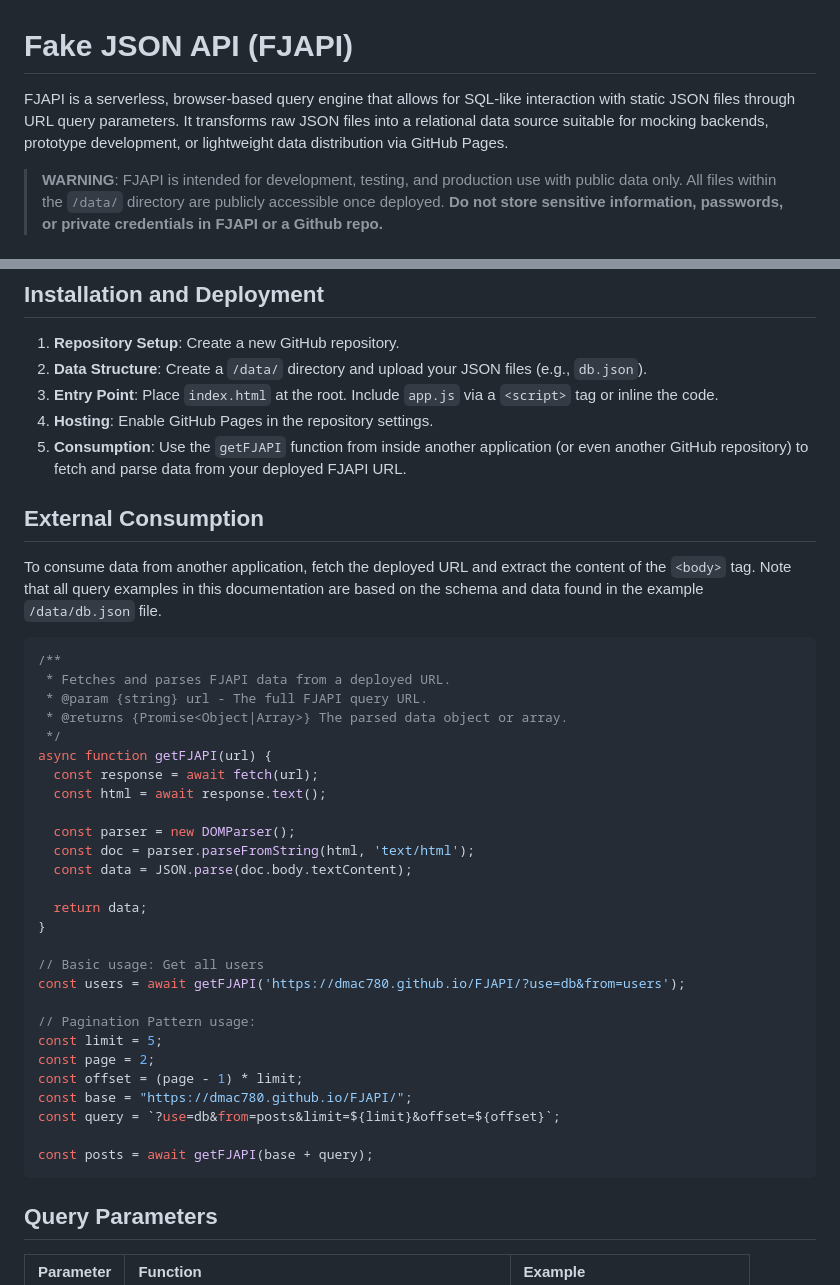
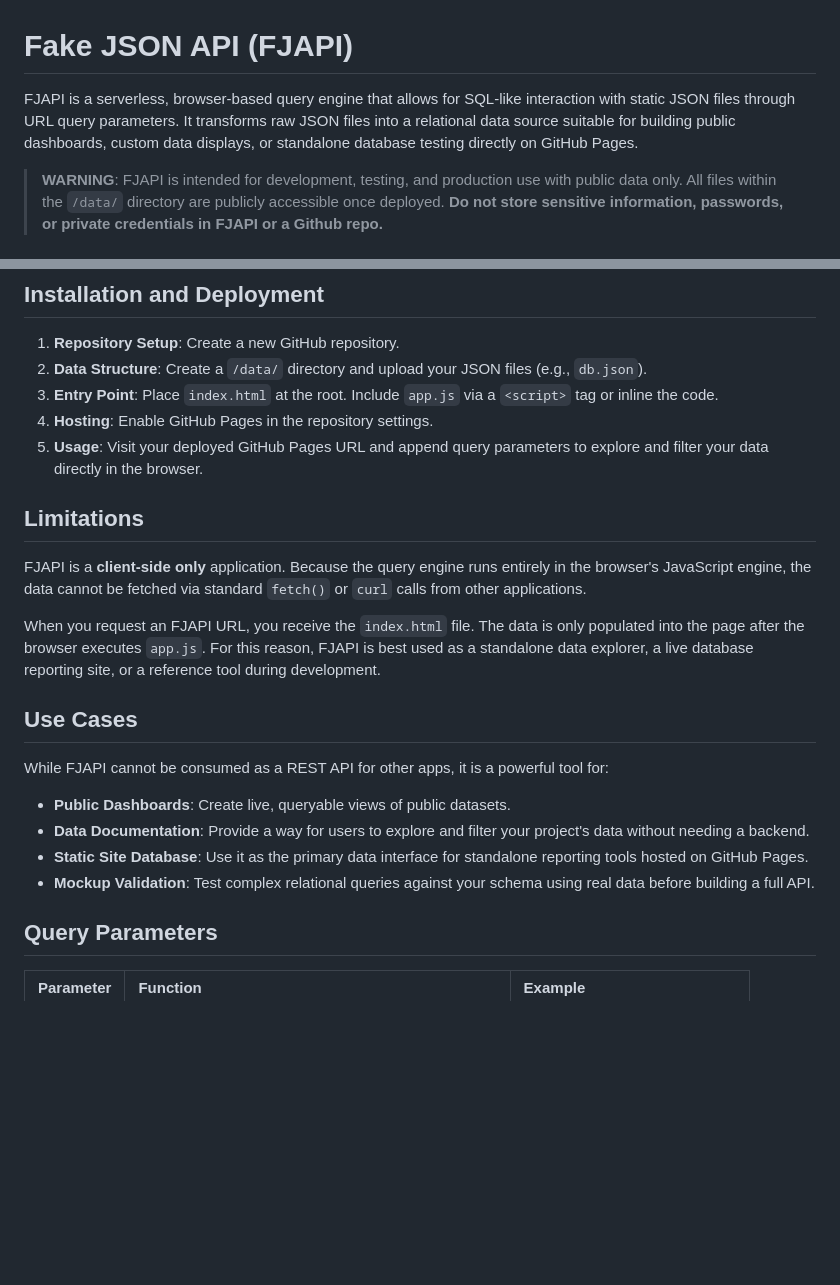
Before and after one commit to dmac780/FJAPI, a Markdown page: readme.md, 2 parts joined by grey strips. GitHub-like rendering; blank space fills up the shorter version.

Commit message:
update functionality

````diff
--- a/readme.md
+++ b/readme.md
@@ -1,6 +1,6 @@
 # Fake JSON API (FJAPI)
 
-FJAPI is a serverless, browser-based query engine that allows for SQL-like interaction with static JSON files through URL query parameters. It transforms raw JSON files into a relational data source suitable for mocking backends, prototype development, or lightweight data distribution via GitHub Pages.
+FJAPI is a serverless, browser-based query engine that allows for SQL-like interaction with static JSON files through URL query parameters. It transforms raw JSON files into a relational data source suitable for building public dashboards, custom data displays, or standalone database testing directly on GitHub Pages.
 
 > **WARNING**: FJAPI is intended for development, testing, and production use with public data only. All files within the `/data/` directory are publicly accessible once deployed. **Do not store sensitive information, passwords, or private credentials in FJAPI or a Github repo.**
 
@@ -42,41 +42,23 @@ FJAPI uses a "Convention over Configuration" approach to handle relationships. T
 2. **Data Structure**: Create a `/data/` directory and upload your JSON files (e.g., `db.json`).
 3. **Entry Point**: Place `index.html` at the root. Include `app.js` via a `<script>` tag or inline the code.
 4. **Hosting**: Enable GitHub Pages in the repository settings.
-5. **Consumption**: Use the `getFJAPI` function from inside another application (or even another GitHub repository) to fetch and parse data from your deployed FJAPI URL.
+5. **Usage**: Visit your deployed GitHub Pages URL and append query parameters to explore and filter your data directly in the browser.
 
-## External Consumption
+## Limitations
 
-To consume data from another application, fetch the deployed URL and extract the content of the `<body>` tag. Note that all query examples in this documentation are based on the schema and data found in the example `/data/db.json` file.
+FJAPI is a **client-side only** application. Because the query engine runs entirely in the browser's JavaScript engine, the data cannot be fetched via standard `fetch()` or `curl` calls from other applications.
 
-```javascript
-/**
- * Fetches and parses FJAPI data from a deployed URL.
- * @param {string} url - The full FJAPI query URL.
- * @returns {Promise<Object|Array>} The parsed data object or array.
- */
-async function getFJAPI(url) {
-  const response = await fetch(url);
-  const html = await response.text();
+When you request an FJAPI URL, you receive the `index.html` file. The data is only populated into the page after the browser executes `app.js`. For this reason, FJAPI is best used as a standalone data explorer, a live database reporting site, or a reference tool during development.
 
-  const parser = new DOMParser();
-  const doc = parser.parseFromString(html, 'text/html');
-  const data = JSON.parse(doc.body.textContent);
+## Use Cases
 
-  return data;
-}
+While FJAPI cannot be consumed as a REST API for other apps, it is a powerful tool for:
+- **Public Dashboards**: Create live, queryable views of public datasets.
+- **Data Documentation**: Provide a way for users to explore and filter your project's data without needing a backend.
+- **Static Site Database**: Use it as the primary data interface for standalone reporting tools hosted on GitHub Pages.
+- **Mockup Validation**: Test complex relational queries against your schema using real data before building a full API.
 
-// Basic usage: Get all users
-const users = await getFJAPI('https://dmac780.github.io/FJAPI/?use=db&from=users');
 
-// Pagination Pattern usage:
-const limit = 5;
-const page = 2;
-const offset = (page - 1) * limit;
-const base = "https://dmac780.github.io/FJAPI/";
-const query = `?use=db&from=posts&limit=${limit}&offset=${offset}`;
-
-const posts = await getFJAPI(base + query);
-```
 
 ## Query Parameters
 
````
